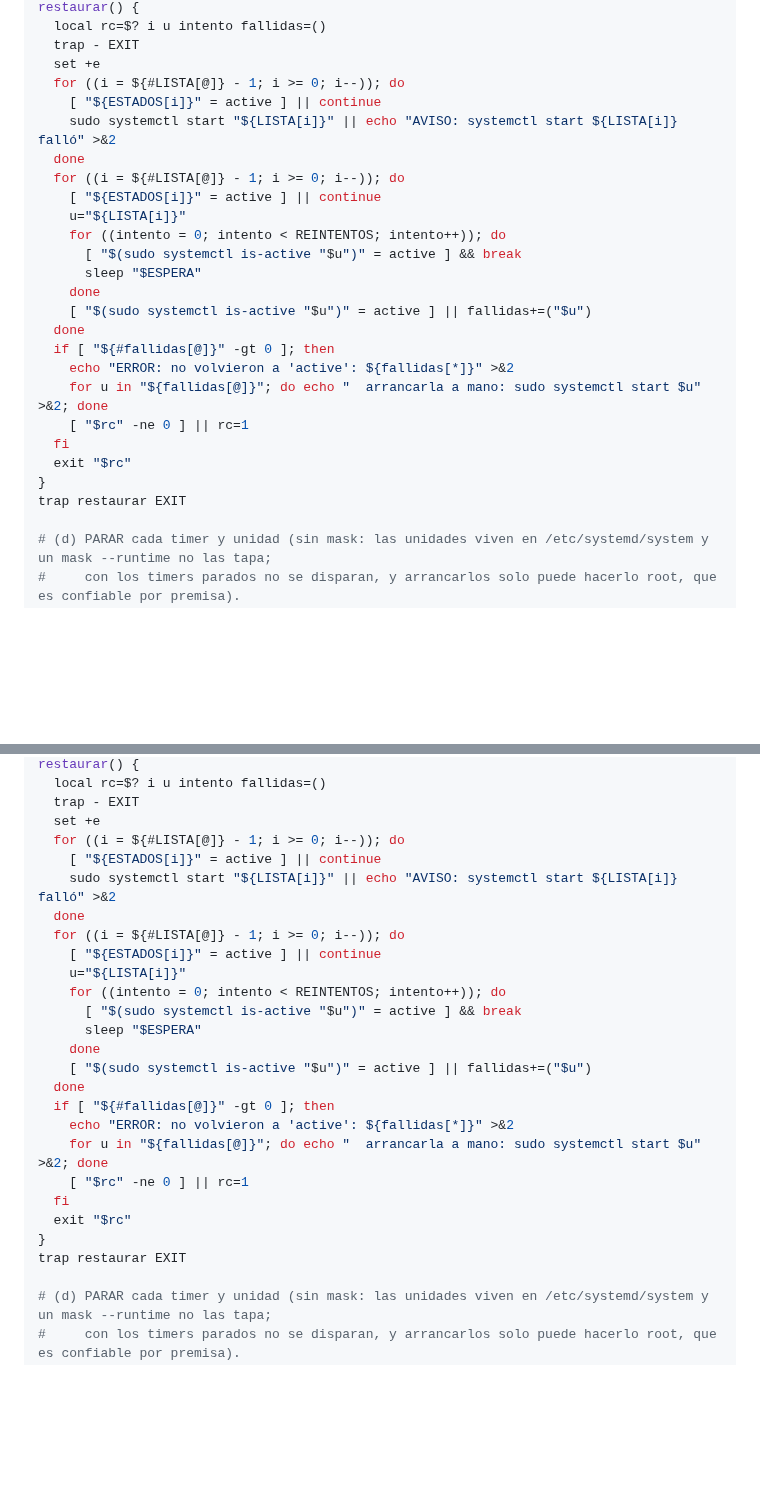
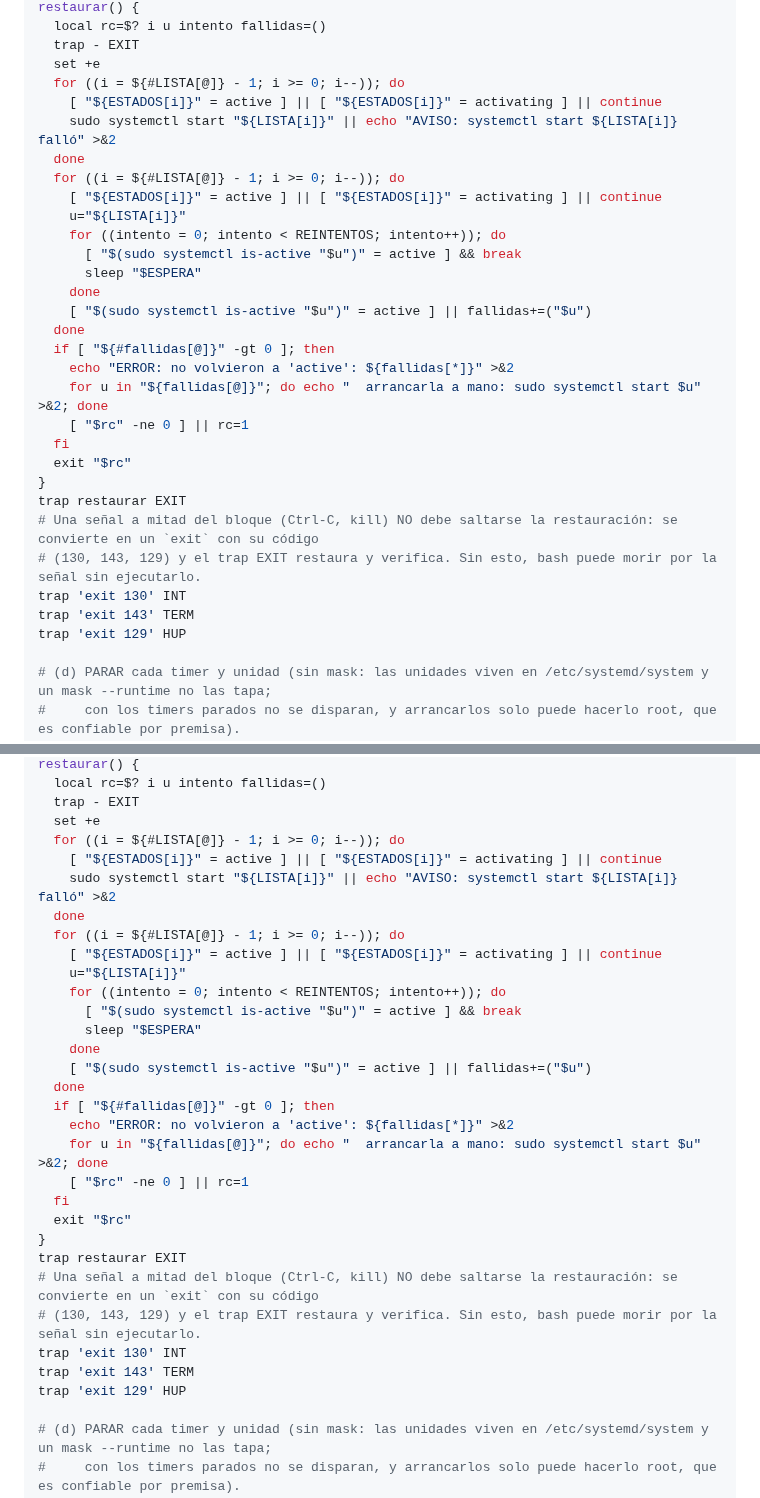
Before and after one commit to fjruizhn/Jax, a Markdown page: docs/runbooks/proyectos-e2a-produccion.md, 2 parts joined by grey strips. GitHub-like rendering; blank space fills up the shorter version.

Commit message:
Runbook E2a: activating se restaura como active; INT, TERM y HUP restauran y salen con su codigo
- Una unidad que estaba `activating` cuando se guardo el estado se arranca en el trap y se
  verifica que llegue a `active`, igual que una `active` (los dos bucles del trap, en el
  bloque de --aplicar y en el de --deshacer). Si no vuelve, el rc final es distinto de 0.
- INT, TERM y HUP a mitad del bloque se convierten en `exit` con su codigo (130, 143, 129):
  el trap EXIT restaura y verifica y nunca se llega a imprimir exito. Sin esos traps, bash
  muere por la señal (rc -2 / -15) sin restaurar.

Mutando la condicion de activating, los traps de señal o el trap de restauracion, las pruebas
fallan (4, 8 y 16 fallos).

Co-Authored-By: Claude Opus 5.5 (1M context) <noreply@anthropic.com>

```diff
--- a/docs/runbooks/proyectos-e2a-produccion.md
+++ b/docs/runbooks/proyectos-e2a-produccion.md
@@ -110,11 +110,11 @@ restaurar() {
   trap - EXIT
   set +e
   for ((i = ${#LISTA[@]} - 1; i >= 0; i--)); do
-    [ "${ESTADOS[i]}" = active ] || continue
+    [ "${ESTADOS[i]}" = active ] || [ "${ESTADOS[i]}" = activating ] || continue
     sudo systemctl start "${LISTA[i]}" || echo "AVISO: systemctl start ${LISTA[i]} falló" >&2
   done
   for ((i = ${#LISTA[@]} - 1; i >= 0; i--)); do
-    [ "${ESTADOS[i]}" = active ] || continue
+    [ "${ESTADOS[i]}" = active ] || [ "${ESTADOS[i]}" = activating ] || continue
     u="${LISTA[i]}"
     for ((intento = 0; intento < REINTENTOS; intento++)); do
       [ "$(sudo systemctl is-active "$u")" = active ] && break
@@ -130,6 +130,11 @@ restaurar() {
   exit "$rc"
 }
 trap restaurar EXIT
+# Una señal a mitad del bloque (Ctrl-C, kill) NO debe saltarse la restauración: se convierte en un `exit` con su código
+# (130, 143, 129) y el trap EXIT restaura y verifica. Sin esto, bash puede morir por la señal sin ejecutarlo.
+trap 'exit 130' INT
+trap 'exit 143' TERM
+trap 'exit 129' HUP
 
 # (d) PARAR cada timer y unidad (sin mask: las unidades viven en /etc/systemd/system y un mask --runtime no las tapa;
 #     con los timers parados no se disparan, y arrancarlos solo puede hacerlo root, que es confiable por premisa).
@@ -225,11 +230,11 @@ restaurar() {
   trap - EXIT
   set +e
   for ((i = ${#LISTA[@]} - 1; i >= 0; i--)); do
-    [ "${ESTADOS[i]}" = active ] || continue
+    [ "${ESTADOS[i]}" = active ] || [ "${ESTADOS[i]}" = activating ] || continue
     sudo systemctl start "${LISTA[i]}" || echo "AVISO: systemctl start ${LISTA[i]} falló" >&2
   done
   for ((i = ${#LISTA[@]} - 1; i >= 0; i--)); do
-    [ "${ESTADOS[i]}" = active ] || continue
+    [ "${ESTADOS[i]}" = active ] || [ "${ESTADOS[i]}" = activating ] || continue
     u="${LISTA[i]}"
     for ((intento = 0; intento < REINTENTOS; intento++)); do
       [ "$(sudo systemctl is-active "$u")" = active ] && break
@@ -245,6 +250,11 @@ restaurar() {
   exit "$rc"
 }
 trap restaurar EXIT
+# Una señal a mitad del bloque (Ctrl-C, kill) NO debe saltarse la restauración: se convierte en un `exit` con su código
+# (130, 143, 129) y el trap EXIT restaura y verifica. Sin esto, bash puede morir por la señal sin ejecutarlo.
+trap 'exit 130' INT
+trap 'exit 143' TERM
+trap 'exit 129' HUP
 
 # (d) PARAR cada timer y unidad (sin mask: las unidades viven en /etc/systemd/system y un mask --runtime no las tapa;
 #     con los timers parados no se disparan, y arrancarlos solo puede hacerlo root, que es confiable por premisa).
```
Also changed, not shown: other parts of docs/runbooks/proyectos-e2a-produccion.md (+1 -1 lines).
